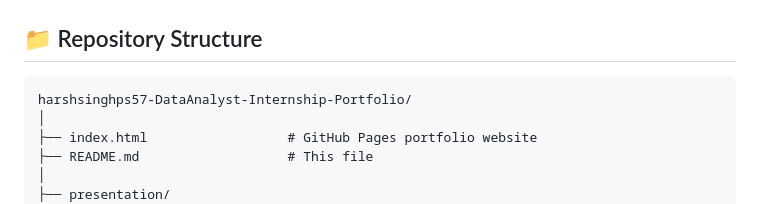
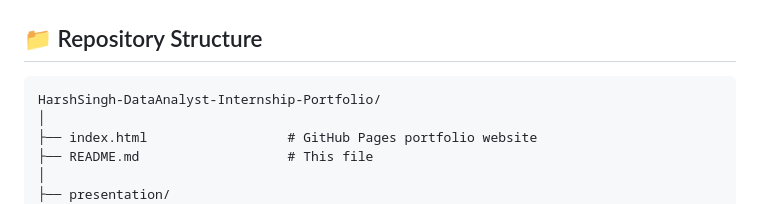
Before and after one commit to harshsinghps57-spec/HarshSingh-DataAnalyst-Internship-Portfolio, a Markdown page: README.md, the part around one of its changes. GitHub-like rendering.

Commit message:
Update URLs to HarshSingh-DataAnalyst-Internship-Portfolio

````diff
--- a/README.md
+++ b/README.md
@@ -30,7 +30,7 @@ Raw Data → Cleaning → EDA → SQL → Advanced Analytics → Statistical Tes
 ## 📁 Repository Structure
 
 ```
-harshsinghps57-DataAnalyst-Internship-Portfolio/
+HarshSingh-DataAnalyst-Internship-Portfolio/
 │
 ├── index.html                  # GitHub Pages portfolio website
 ├── README.md                   # This file
````
Also changed, not shown: other parts of README.md (+2 -2 lines).
